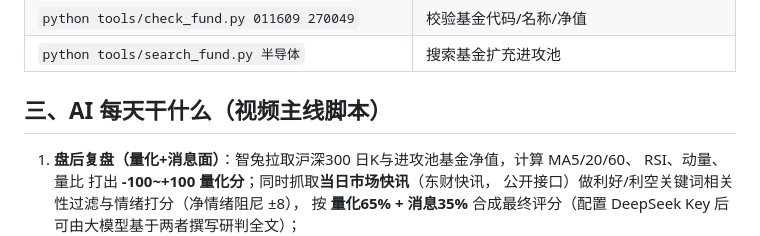
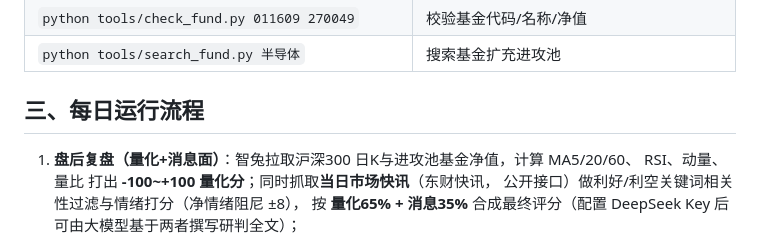
Before and after one commit to Theflowyears/FundAI-AI-Powered-A-Share-Fund-Decision-System, a Markdown page: README.md, the part around the change. GitHub-like rendering.

Commit message:
docs: v1.1.0 文档同步

```diff
--- a/README.md
+++ b/README.md
@@ -174,7 +174,7 @@ cd F:\DSHtemporary\fund200ai
 | `python tools/check_fund.py 011609 270049` | 校验基金代码/名称/净值 |
 | `python tools/search_fund.py 半导体` | 搜索基金扩充进攻池 |
 
-## 三、AI 每天干什么（视频主线脚本）
+## 三、每日运行流程
 
 1. **盘后复盘（量化+消息面）**：智兔拉取沪深300 日K与进攻池基金净值，计算 MA5/20/60、
    RSI、动量、量比  打出 **-100~+100 量化分**；同时抓取**当日市场快讯**（东财快讯，
```
